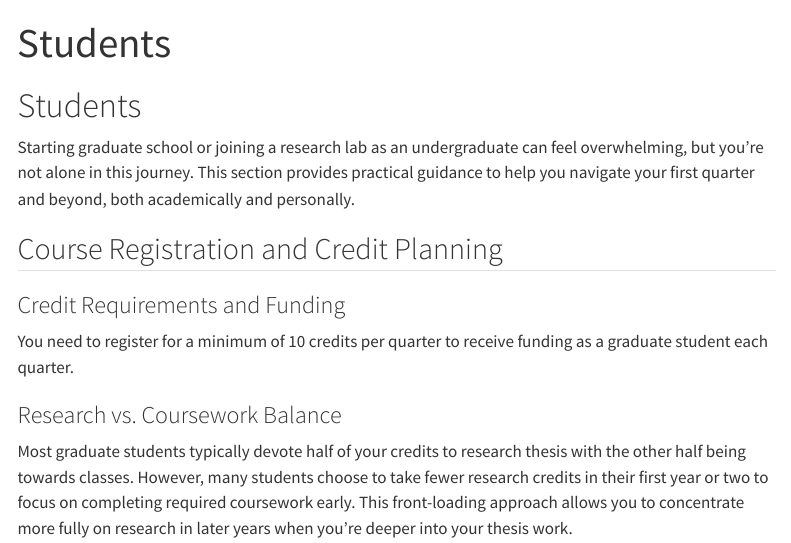
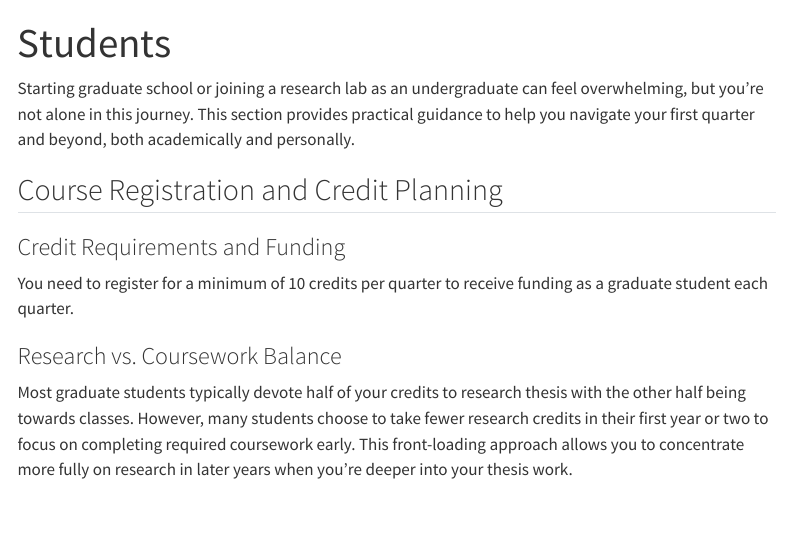
Before and after one commit to Seafood-Globalization-Lab/lab-manual, a Quarto document (students.qmd): the page in a window 1100 px wide, from its top. Rendered offline with R 4.5, knitr and Pandoc in place of Quarto, with nearby package versions; menus at the side of the page are left out.

Commit message:
removed duplicate "student" header

```diff
--- a/students.qmd
+++ b/students.qmd
@@ -4,9 +4,6 @@ editor:
  markdown:
    wrap: sentence
 ---
-
-# Students
-
 
 Starting graduate school or joining a research lab as an undergraduate can feel overwhelming, but you're not alone in this journey.
 This section provides practical guidance to help you navigate your first quarter and beyond, both academically and personally.
```
